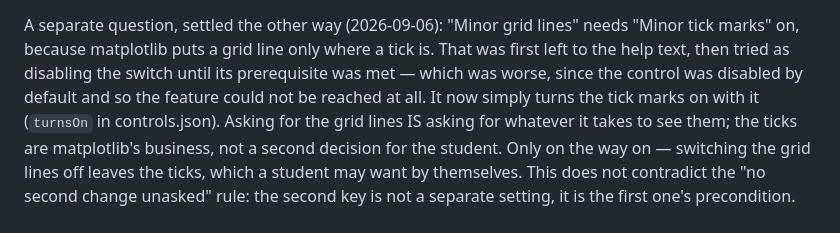
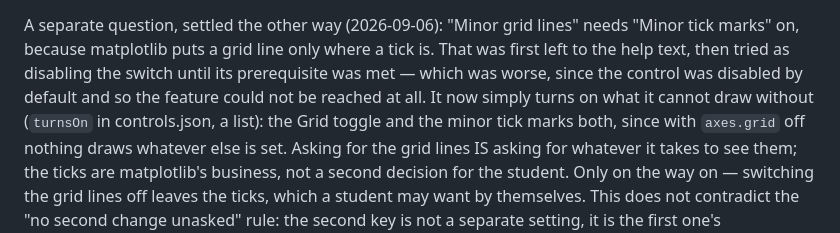
Before and after one commit to lengelhardt/plotpolish, a Markdown page: docs/ux-design.md, the part around the change. Drawn GitHub-style.

Commit message:
Docs: the ux-design note said tick marks only
The paragraph recording this decision was written before the Grid toggle turned
out to be a second precondition. Missed because the edit that should have
carried it failed to match and I committed without checking.

Co-Authored-By: Claude Opus 5 <noreply@anthropic.com>

```diff
--- a/docs/ux-design.md
+++ b/docs/ux-design.md
@@ -177,7 +177,9 @@ needs "Minor tick marks" on, because matplotlib puts a grid line only where a
 tick is. That was first left to the help text, then tried as disabling the
 switch until its prerequisite was met — which was worse, since the control was
 disabled by default and so the feature could not be reached at all. It now
-simply turns the tick marks on with it (`turnsOn` in controls.json). Asking for
+simply turns on what it cannot draw without (`turnsOn` in controls.json, a
+list): the Grid toggle and the minor tick marks both, since with `axes.grid`
+off nothing draws whatever else is set. Asking for
 the grid lines IS asking for whatever it takes to see them; the ticks are
 matplotlib's business, not a second decision for the student. Only on the way
 on — switching the grid lines off leaves the ticks, which a student may want by
```
